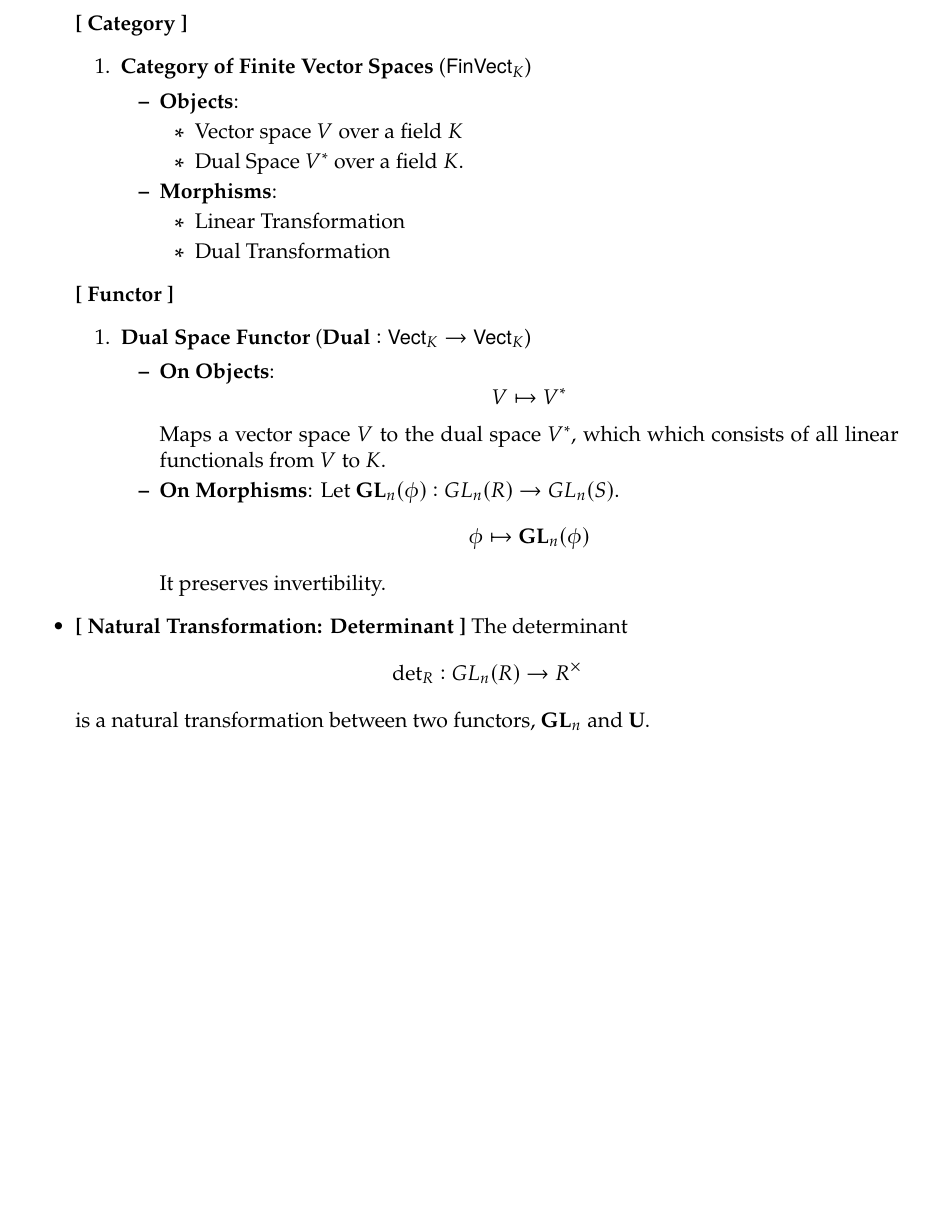
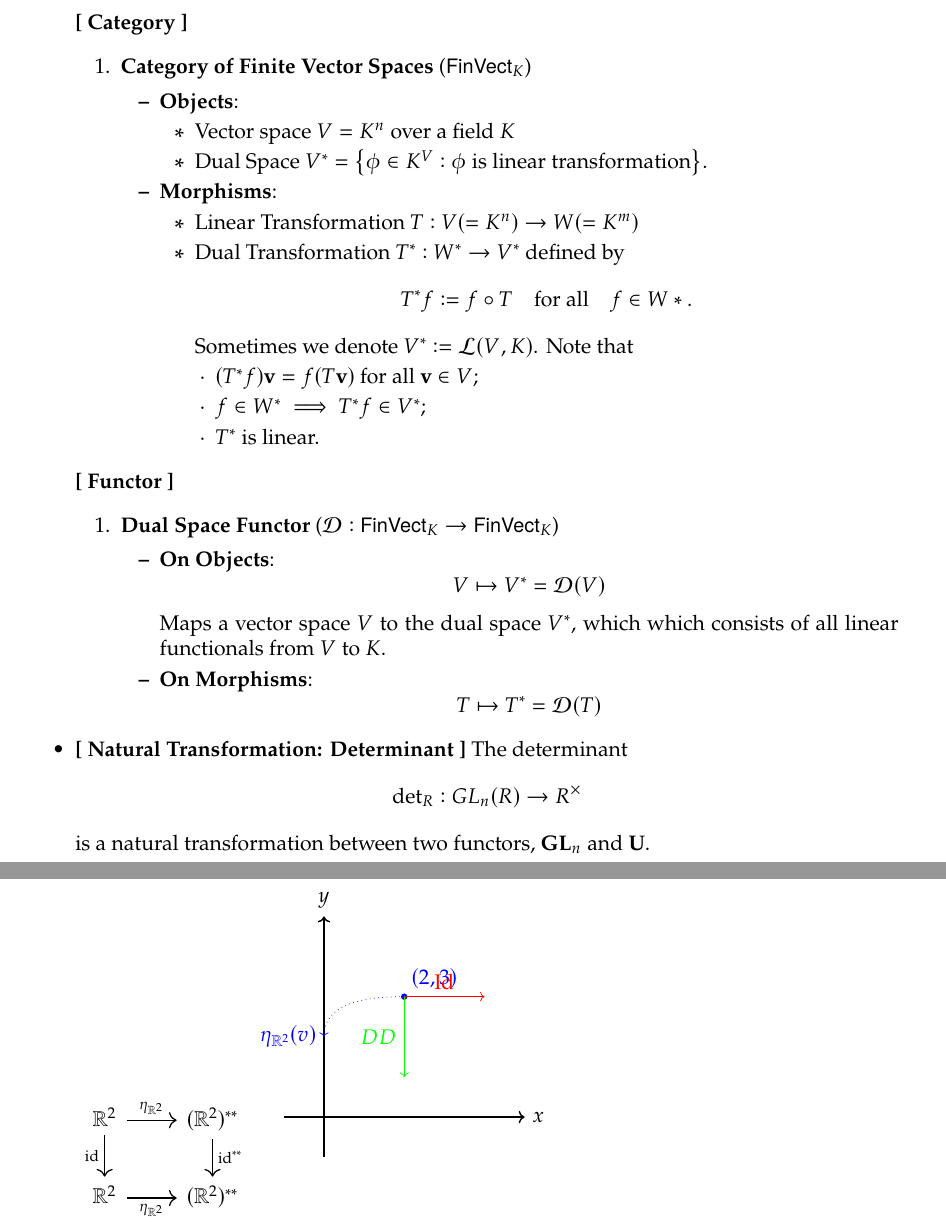
Before and after one commit to Hacker-Code-J/Category-Theory, a LaTeX book (category-theory-main.tex, which reads category-theory-topics/category-theory-topic1.tex): part of page 6 of 7 before the commit and two parts of pages 6 and 7 of 8 after it, the two joined at a grey line, cut so that both start at the same text, the shorter picture padded with empty space. Compiled offline with pdfLaTeX.

Commit message:
Desktop240424v2

```diff
--- a/category-theory-topics/category-theory-topic1.tex
+++ b/category-theory-topics/category-theory-topic1.tex
@@ -163,26 +163,32 @@ Consider $\mathbb{Z}$ and $GL_2(\Z)=\set{\begin{pmatrix}
 		\begin{itemize}
 			\item \textbf{Objects}:
 			\begin{itemize}
-				\item Vector space $V$ over a field $K$
-				\item Dual Space $V^*$ over a field $K$.
+				\item Vector space $V=K^n$ over a field $K$
+				\item Dual Space $V^*=\set{\phi\in K^{V}:\phi\ \text{is linear transformation}}$.
 			\end{itemize}
 			\item \textbf{Morphisms}:
 			\begin{itemize}
-				\item Linear Transformation
-				\item Dual Transformation
+				\item Linear Transformation $T:V(=K^n)\to W(=K^m)$
+				\item Dual Transformation $T^*:W^*\to V^*$ defined by \[
+				T^*f:=f\circ T\quad\text{for all}\quad f\in W*.
+				\] Sometimes we denote $V^*:=\mathcal{L}(V,K)$. Note that \begin{itemize}
+					\item $(T^*f)\textbf{v}=f(T\textbf{v})$ for all $\textbf{v}\in V$;
+					\item $f\in W^*\implies T^*f\in V^*$;
+					\item $T^*$ is linear.
+				\end{itemize}
 			\end{itemize}
 		\end{itemize}
 	\end{enumerate}
 	\item[] \textbf{[ Functor ]}
 	\begin{enumerate}
-		\item \textbf{Dual Space Functor} ($\mathbf{Dual}:\mathsf{Vect}_K\to\mathsf{Vect}_K$)
+		\item \textbf{Dual Space Functor} ($\mathcal{D}:\mathsf{FinVect}_K\to\mathsf{FinVect}_K$)
 		\begin{itemize}
 			\item \textbf{On Objects}: \[
-			V\mapsto V^*
+			V\mapsto V^*=\mathcal{D}(V)
 			\] Maps a vector space $V$ to the dual space $V^*$, which  which consists of all linear functionals from $V$ to $K$.
-			\item \textbf{On Morphisms}: Let $\mathbf{GL}_n(\phi):GL_n(R)\to GL_n(S)$. \[
-			\phi\mapsto\mathbf{GL}_n(\phi)
-			\] It preserves invertibility.
+			\item \textbf{On Morphisms}:\[
+			T\mapsto T^*=\mathcal{D}(T)
+			\]
 		\end{itemize}
 	\end{enumerate}
 	\item \textbf{[ Natural Transformation: Determinant ]} The determinant \[
@@ -191,7 +197,27 @@ Consider $\mathbb{Z}$ and $GL_2(\Z)=\set{\begin{pmatrix}
 \end{itemize}
 \end{example}
 
+\begin{tikzcd}
+	\mathbb{R}^2 \arrow[r, "\eta_{\mathbb{R}^2}"] \arrow[d, "\text{id}"'] & (\mathbb{R}^2)^{**} \arrow[d, "\text{id}^{**}"] \\
+	\mathbb{R}^2 \arrow[r, "\eta_{\mathbb{R}^2}"'] & (\mathbb{R}^2)^{**}
+\end{tikzcd}
+\begin{tikzpicture}[scale=0.8]
+	% Draw coordinate axes
+	\draw[thick, ->] (-1,0) -- (5,0) node[right] {$x$};
+	\draw[thick, ->] (0,-1) -- (0,5) node[above] {$y$};
 
+	% Draw point representing vector v = (2, 3)
+	\filldraw[blue] (2,3) circle (2pt) node[above right] {$(2,3)$};
+
+	% Identity Functor Id(R^2) mapping
+	\draw[->, red] (2,3) -- (4,3) node[midway, above] {$\text{Id}$};
+
+	% Double Dual Functor DD(R^2) mapping
+	\draw[->, green] (2,3) -- (2,1) node[midway, left] {$DD$};
+
+	% Evaluation Natural Transformation eta
+	\draw[->, blue, dotted] (2,3) to[out=180,in=90] (0,2) node[left] {$\eta_{\mathbb{R}^2}(v)$};
+\end{tikzpicture}
 \newpage
 \section{Category Definitions}
 \subsection{Matrices over Commutative Rings}
```
Also changed, not shown: category-theory-main.pdf.
